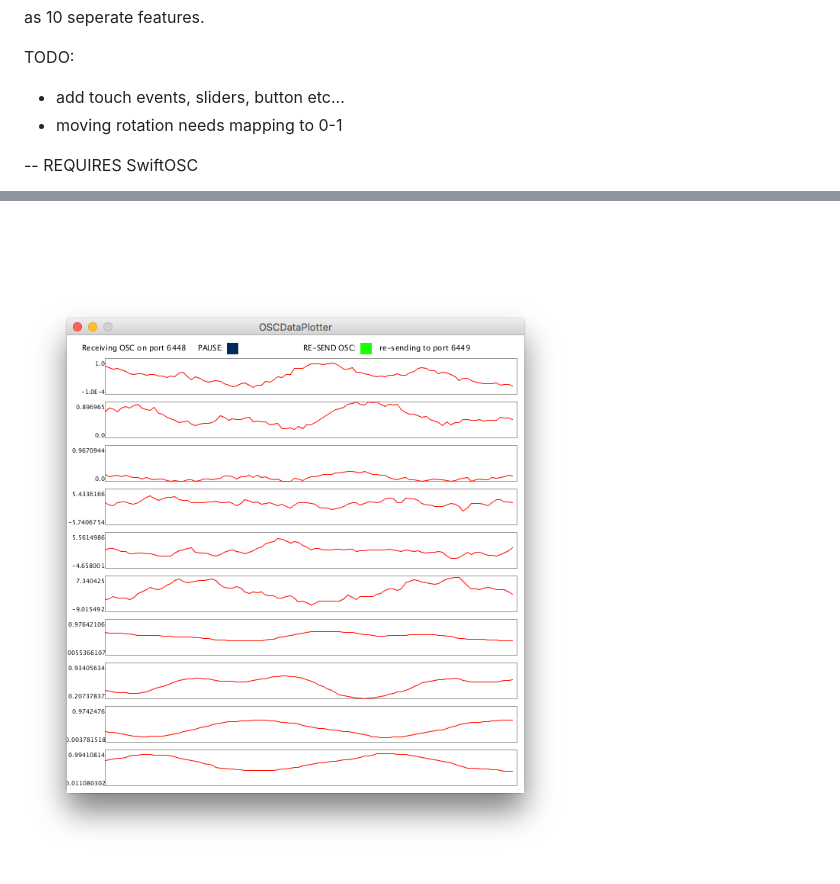
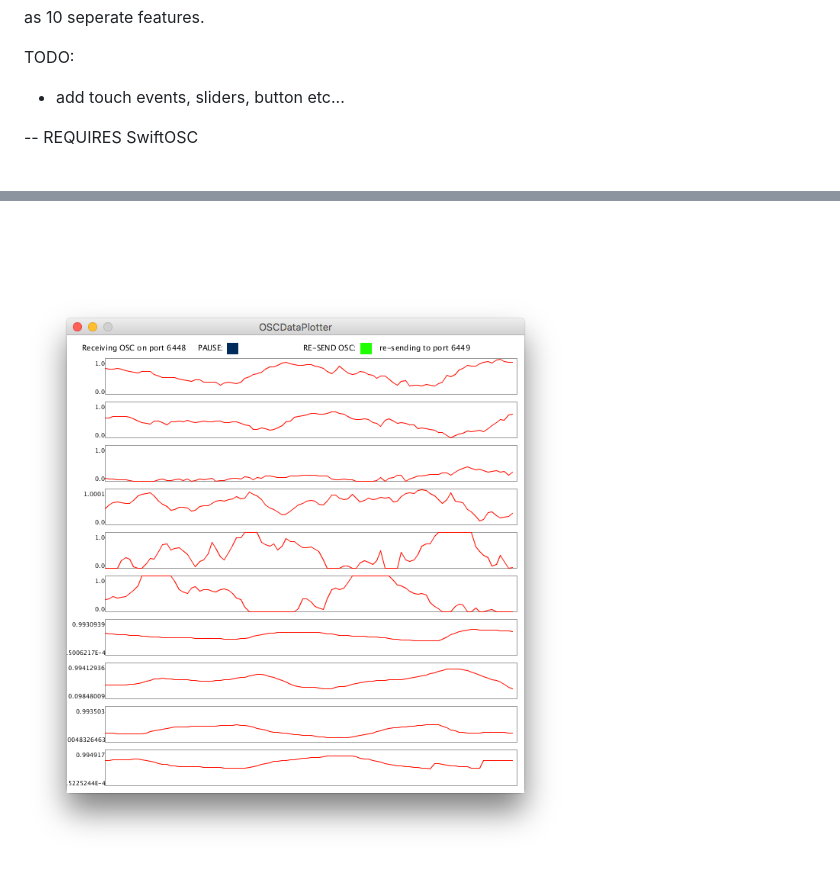
Before and after one commit to isaac-art/wekinatorControllerIOS, a Markdown page: README.md, 2 parts joined by grey strips. Rendered like a GitHub page; pictures changed too: dataPlotter.png.

```diff
--- a/README.md
+++ b/README.md
@@ -17,8 +17,6 @@ as 10 seperate features.
 
 TODO:
 * add touch events, sliders, button etc...
-* moving rotation needs mapping to 0-1
-
 
 -- REQUIRES SwiftOSC
 
```
Also changed, not shown: 1 other file.
